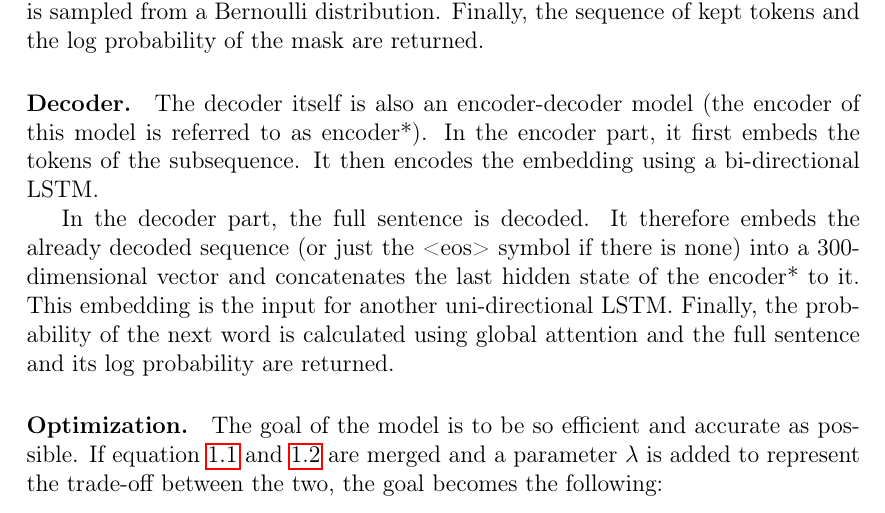
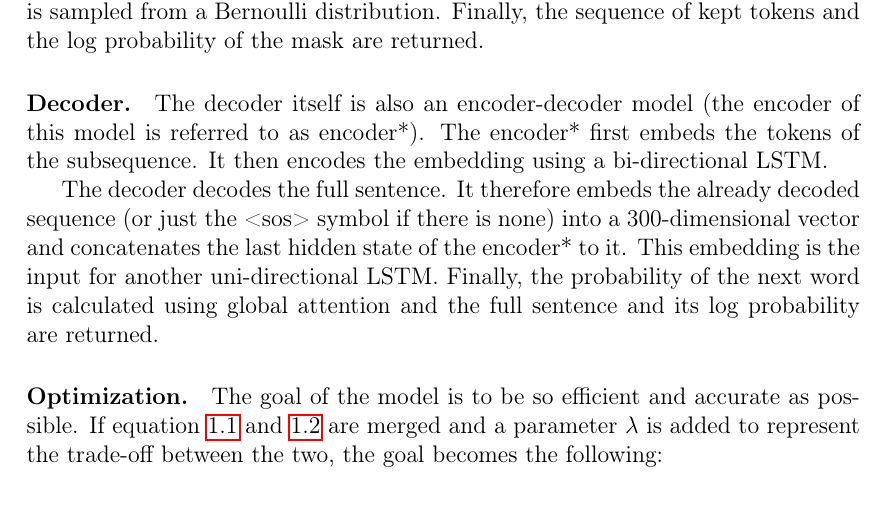
Before and after one commit to dewi-elisa/Thesis-AI, a LaTeX thesis (LaTeX/thesis.tex): part of page 8 of 13, cut so that both start at the same text. Compiled offline with pdfLaTeX.

Commit message:
correction

```diff
--- a/LaTeX/thesis.tex
+++ b/LaTeX/thesis.tex
@@ -287,11 +287,11 @@ Finally, the sequence of kept tokens and the log probability of the mask are ret
 
 \paragraph{Decoder.}
 The decoder itself is also an encoder-decoder model (the encoder of this model is referred to as encoder*).
-In the encoder part, it first embeds the tokens of the subsequence.
+The encoder* first embeds the tokens of the subsequence.
 It then encodes the embedding using a bi-directional LSTM.
 
-In the decoder part, the full sentence is decoded.
-It therefore embeds the already decoded sequence (or just the <eos> symbol if there is none) into a 300-dimensional vector and concatenates the last hidden state of the encoder* to it.
+The decoder decodes the full sentence.
+It therefore embeds the already decoded sequence (or just the <sos> symbol if there is none) into a 300-dimensional vector and concatenates the last hidden state of the encoder* to it.
 This embedding is the input for another uni-directional LSTM.
 Finally, the probability of the next word is calculated using global attention and the full sentence and its log probability are returned.
 % teacher forcing tijdens training, greedy tijdens test
```
Also changed, not shown: LaTeX/thesis.pdf.
